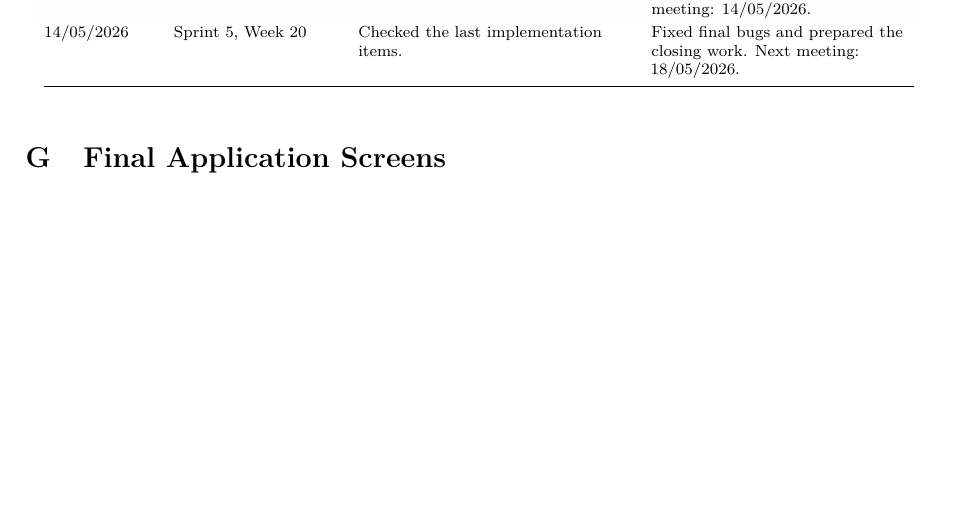
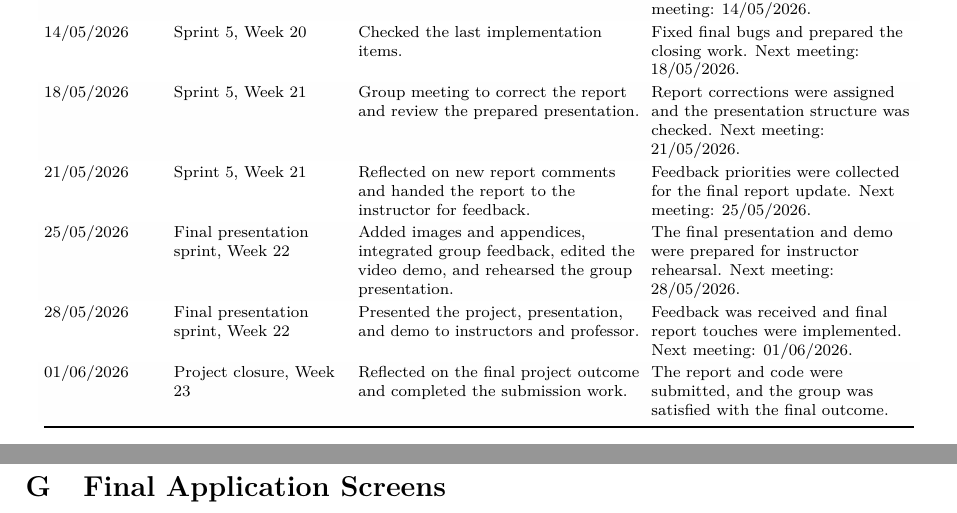
Before and after one commit to Manish-SDU/OPD-VERTEX, a LaTeX thesis (overleaf-report/main.tex, which reads overleaf-report/sections/appendix-final-app-screens.tex, overleaf-report/sections/appendix-meeting-log.tex): part of page 46 of 65 before the commit and two parts of pages 46 and 47 of 66 after it, the two joined at a grey line, cut so that both start at the same text, the shorter picture padded with empty space. Compiled offline with pdfLaTeX; a LaTeX package or settings file that is missing is left out.

Commit message:
Update final meeting log entries

```diff
--- a/overleaf-report/sections/appendix-final-app-screens.tex
+++ b/overleaf-report/sections/appendix-final-app-screens.tex
@@ -1,3 +1,4 @@
+\clearpage
 \section{Final Application Screens}
 \label{app:final-application-screens}
 
--- a/overleaf-report/sections/appendix-meeting-log.tex
+++ b/overleaf-report/sections/appendix-meeting-log.tex
@@ -53,5 +53,13 @@ This appendix normalizes the team meeting log and links each meeting to the spri
 \rowcolor{VertexTableStripe}
 07/05/2026 & Sprint 4, Week 19 & Checked implementation progress. & Continued report generation and patient email workflow. Next meeting: 14/05/2026. \\
 14/05/2026 & Sprint 5, Week 20 & Checked the last implementation items. & Fixed final bugs and prepared the closing work. Next meeting: 18/05/2026. \\
+\rowcolor{VertexTableStripe}
+18/05/2026 & Sprint 5, Week 21 & Group meeting to correct the report and review the prepared presentation. & Report corrections were assigned and the presentation structure was checked. Next meeting: 21/05/2026. \\
+21/05/2026 & Sprint 5, Week 21 & Reflected on new report comments and handed the report to the instructor for feedback. & Feedback priorities were collected for the final report update. Next meeting: 25/05/2026. \\
+\rowcolor{VertexTableStripe}
+25/05/2026 & Final presentation sprint, Week 22 & Added images and appendices, integrated group feedback, edited the video demo, and rehearsed the group presentation. & The final presentation and demo were prepared for instructor rehearsal. Next meeting: 28/05/2026. \\
+28/05/2026 & Final presentation sprint, Week 22 & Presented the project, presentation, and demo to instructors and professor. & Feedback was received and final report touches were implemented. Next meeting: 01/06/2026. \\
+\rowcolor{VertexTableStripe}
+01/06/2026 & Project closure, Week 23 & Reflected on the final project outcome and completed the submission work. & The report and code were submitted, and the group was satisfied with the final outcome. \\
 \end{longtable}
 \endgroup
```
